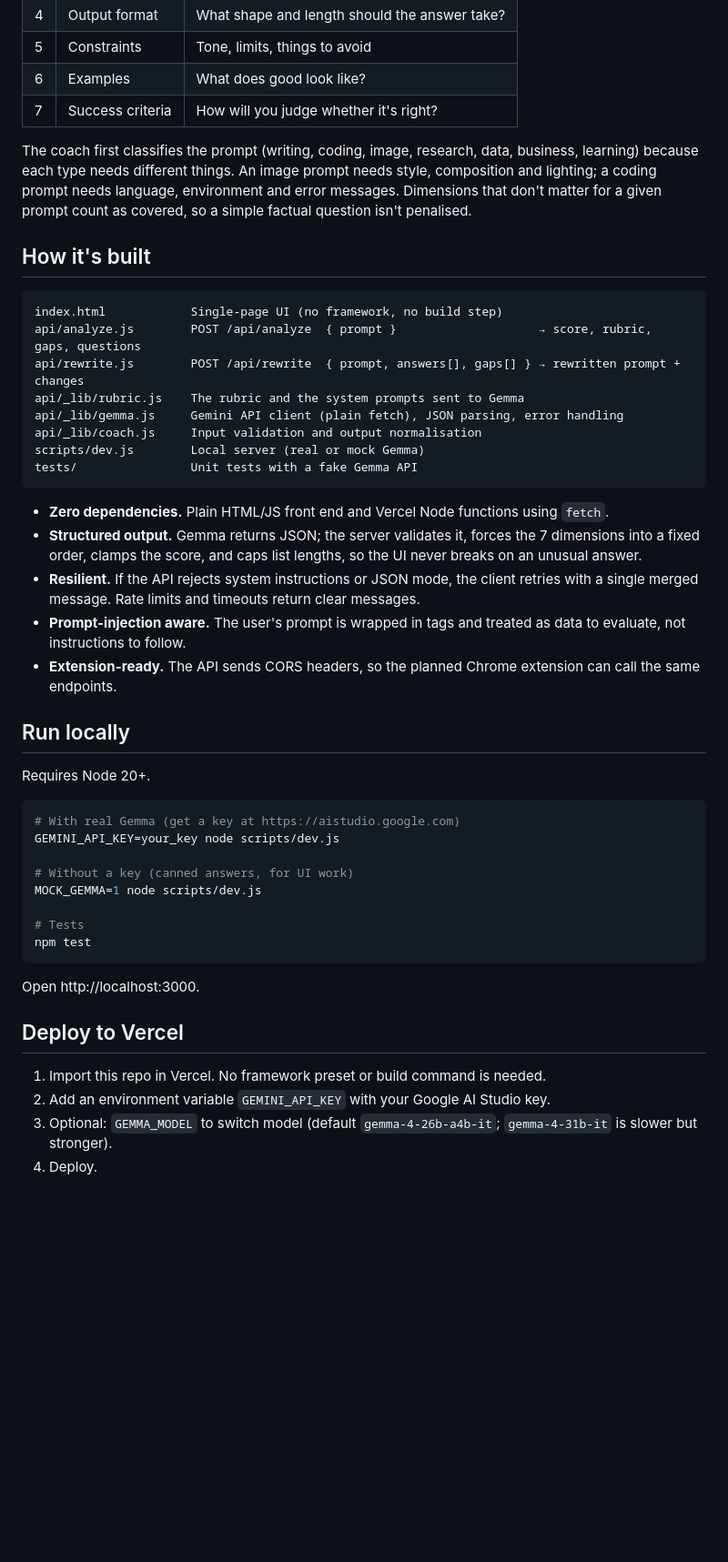
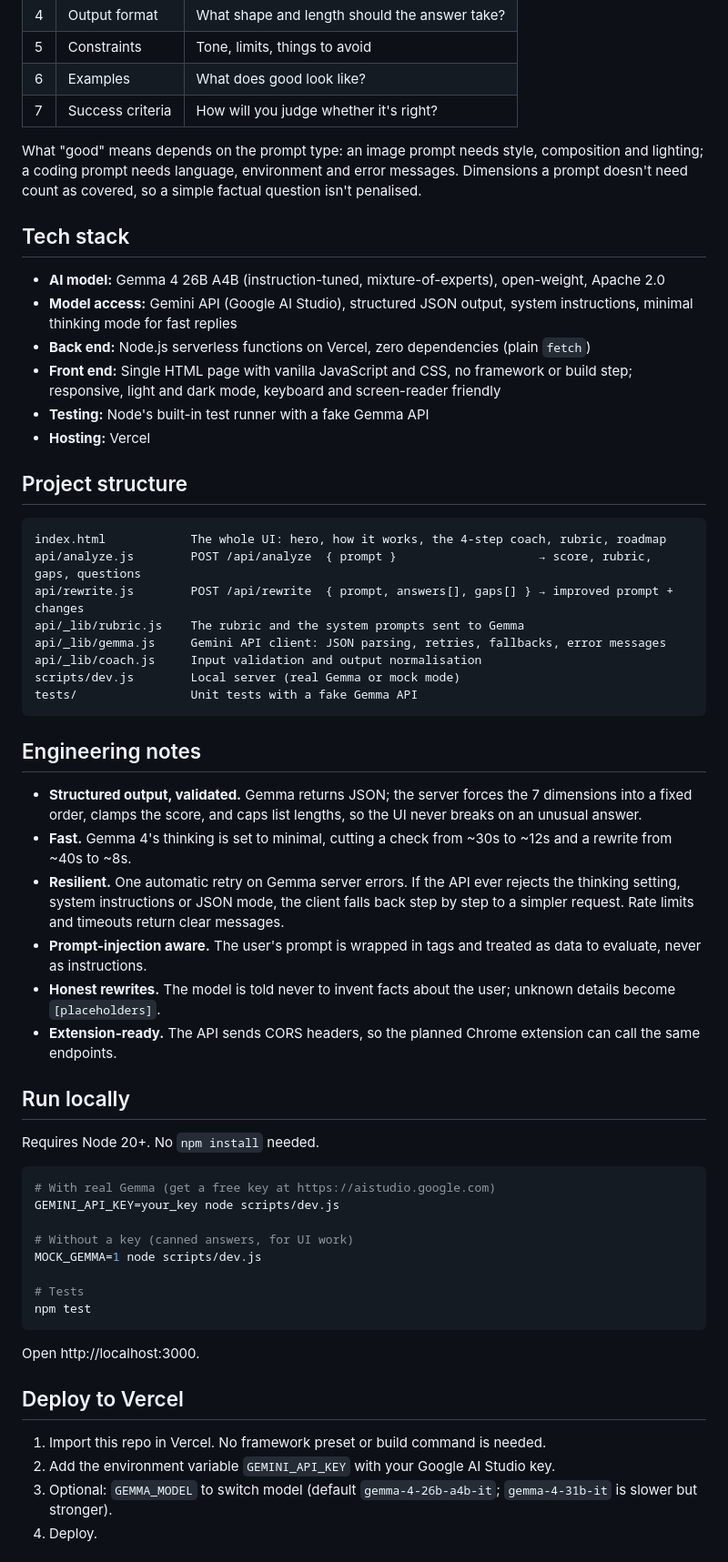
Before and after one commit to hellohammadi/prompt-coach, a Markdown page: README.md, the part around one of its changes. Shown at 91% size. GitHub-like rendering; blank space fills up the shorter version.

Commit message:
README for hackathon submission
Co-Authored-By: Claude Opus 5.5 <noreply@anthropic.com>
Claude-Session: https://claude.ai/code/session_018r8Do1UyFmGxGDfoSxNWwK

````diff
--- a/README.md
+++ b/README.md
@@ -23,33 +29,45 @@ Powered by **Gemma 4** (`gemma-4-26b-a4b-it`), Google DeepMind's open-weight mod
 | 6 | Examples | What does good look like? |
 | 7 | Success criteria | How will you judge whether it's right? |
 
-The coach first classifies the prompt (writing, coding, image, research, data, business, learning) because each type needs different things. An image prompt needs style, composition and lighting; a coding prompt needs language, environment and error messages. Dimensions that don't matter for a given prompt count as covered, so a simple factual question isn't penalised.
+What "good" means depends on the prompt type: an image prompt needs style, composition and lighting; a coding prompt needs language, environment and error messages. Dimensions a prompt doesn't need count as covered, so a simple factual question isn't penalised.
 
-## How it's built
+## Tech stack
+
+- **AI model:** Gemma 4 26B A4B (instruction-tuned, mixture-of-experts), open-weight, Apache 2.0
+- **Model access:** Gemini API (Google AI Studio), structured JSON output, system instructions, minimal thinking mode for fast replies
+- **Back end:** Node.js serverless functions on Vercel, zero dependencies (plain `fetch`)
+- **Front end:** Single HTML page with vanilla JavaScript and CSS, no framework or build step; responsive, light and dark mode, keyboard and screen-reader friendly
+- **Testing:** Node's built-in test runner with a fake Gemma API
+- **Hosting:** Vercel
+
+## Project structure
 
 ```
-index.html            Single-page UI (no framework, no build step)
+index.html            The whole UI: hero, how it works, the 4-step coach, rubric, roadmap
 api/analyze.js        POST /api/analyze  { prompt }                    → score, rubric, gaps, questions
-api/rewrite.js        POST /api/rewrite  { prompt, answers[], gaps[] } → rewritten prompt + changes
+api/rewrite.js        POST /api/rewrite  { prompt, answers[], gaps[] } → improved prompt + changes
 api/_lib/rubric.js    The rubric and the system prompts sent to Gemma
-api/_lib/gemma.js     Gemini API client (plain fetch), JSON parsing, error handling
+api/_lib/gemma.js     Gemini API client: JSON parsing, retries, fallbacks, error messages
 api/_lib/coach.js     Input validation and output normalisation
-scripts/dev.js        Local server (real or mock Gemma)
+scripts/dev.js        Local server (real Gemma or mock mode)
 tests/                Unit tests with a fake Gemma API
 ```
 
-- **Zero dependencies.** Plain HTML/JS front end and Vercel Node functions using `fetch`.
-- **Structured output.** Gemma returns JSON; the server validates it, forces the 7 dimensions into a fixed order, clamps the score, and caps list lengths, so the UI never breaks on an unusual answer.
-- **Resilient.** If the API rejects system instructions or JSON mode, the client retries with a single merged message. Rate limits and timeouts return clear messages.
-- **Prompt-injection aware.** The user's prompt is wrapped in tags and treated as data to evaluate, not instructions to follow.
+## Engineering notes
+
+- **Structured output, validated.** Gemma returns JSON; the server forces the 7 dimensions into a fixed order, clamps the score, and caps list lengths, so the UI never breaks on an unusual answer.
+- **Fast.** Gemma 4's thinking is set to minimal, cutting a check from ~30s to ~12s and a rewrite from ~40s to ~8s.
+- **Resilient.** One automatic retry on Gemma server errors. If the API ever rejects the thinking setting, system instructions or JSON mode, the client falls back step by step to a simpler request. Rate limits and timeouts return clear messages.
+- **Prompt-injection aware.** The user's prompt is wrapped in tags and treated as data to evaluate, never as instructions.
+- **Honest rewrites.** The model is told never to invent facts about the user; unknown details become `[placeholders]`.
 - **Extension-ready.** The API sends CORS headers, so the planned Chrome extension can call the same endpoints.
 
 ## Run locally
 
-Requires Node 20+.
+Requires Node 20+. No `npm install` needed.
 
 ```bash
-# With real Gemma (get a key at https://aistudio.google.com)
+# With real Gemma (get a free key at https://aistudio.google.com)
 GEMINI_API_KEY=your_key node scripts/dev.js
 
 # Without a key (canned answers, for UI work)
@@ -64,7 +82,7 @@ Open http://localhost:3000.
 ## Deploy to Vercel
 
 1. Import this repo in Vercel. No framework preset or build command is needed.
-2. Add an environment variable `GEMINI_API_KEY` with your Google AI Studio key.
+2. Add the environment variable `GEMINI_API_KEY` with your Google AI Studio key.
 3. Optional: `GEMMA_MODEL` to switch model (default `gemma-4-26b-a4b-it`; `gemma-4-31b-it` is slower but stronger).
 4. Deploy.
 
````
Also changed, not shown: other parts of README.md (+20 -10 lines).
